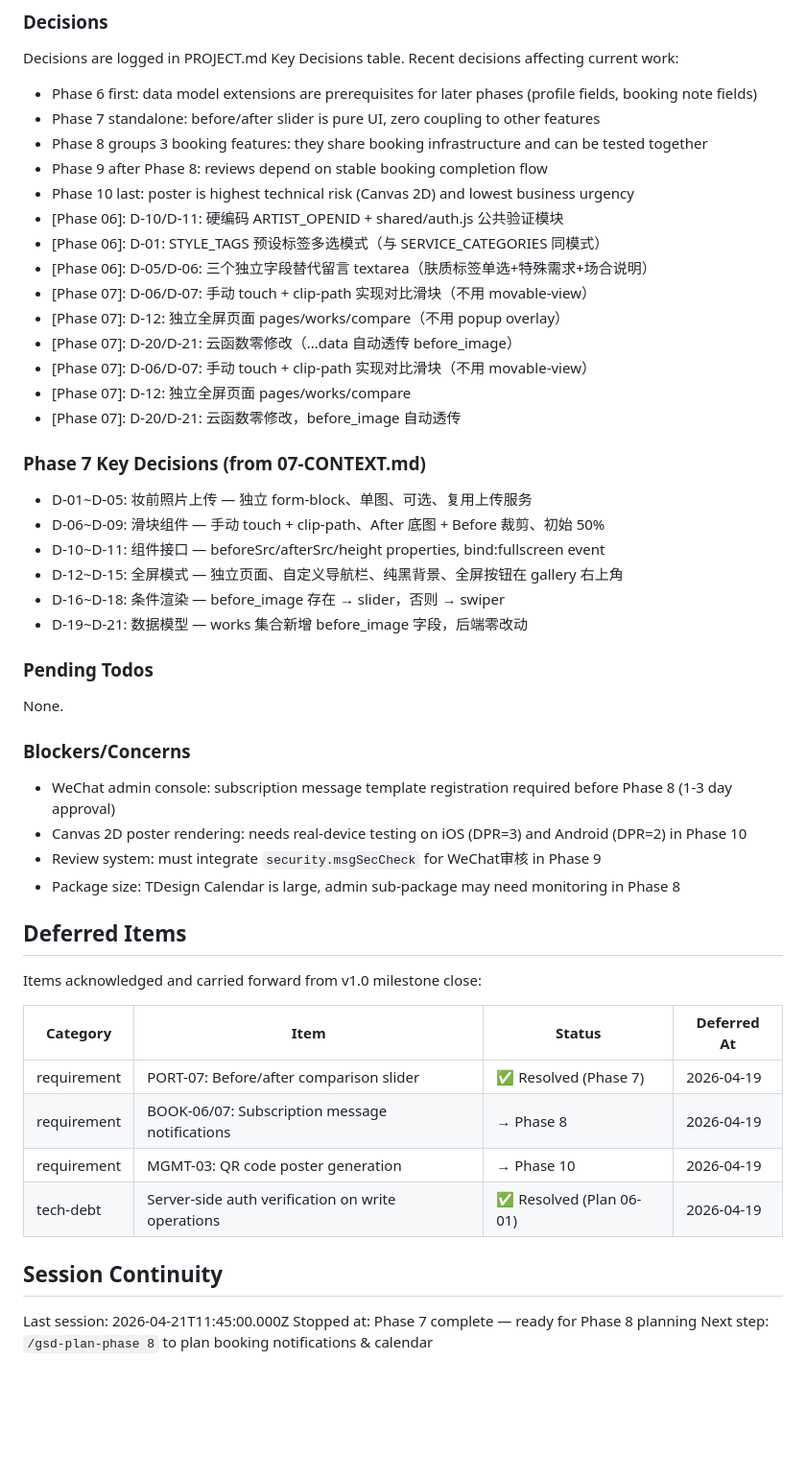
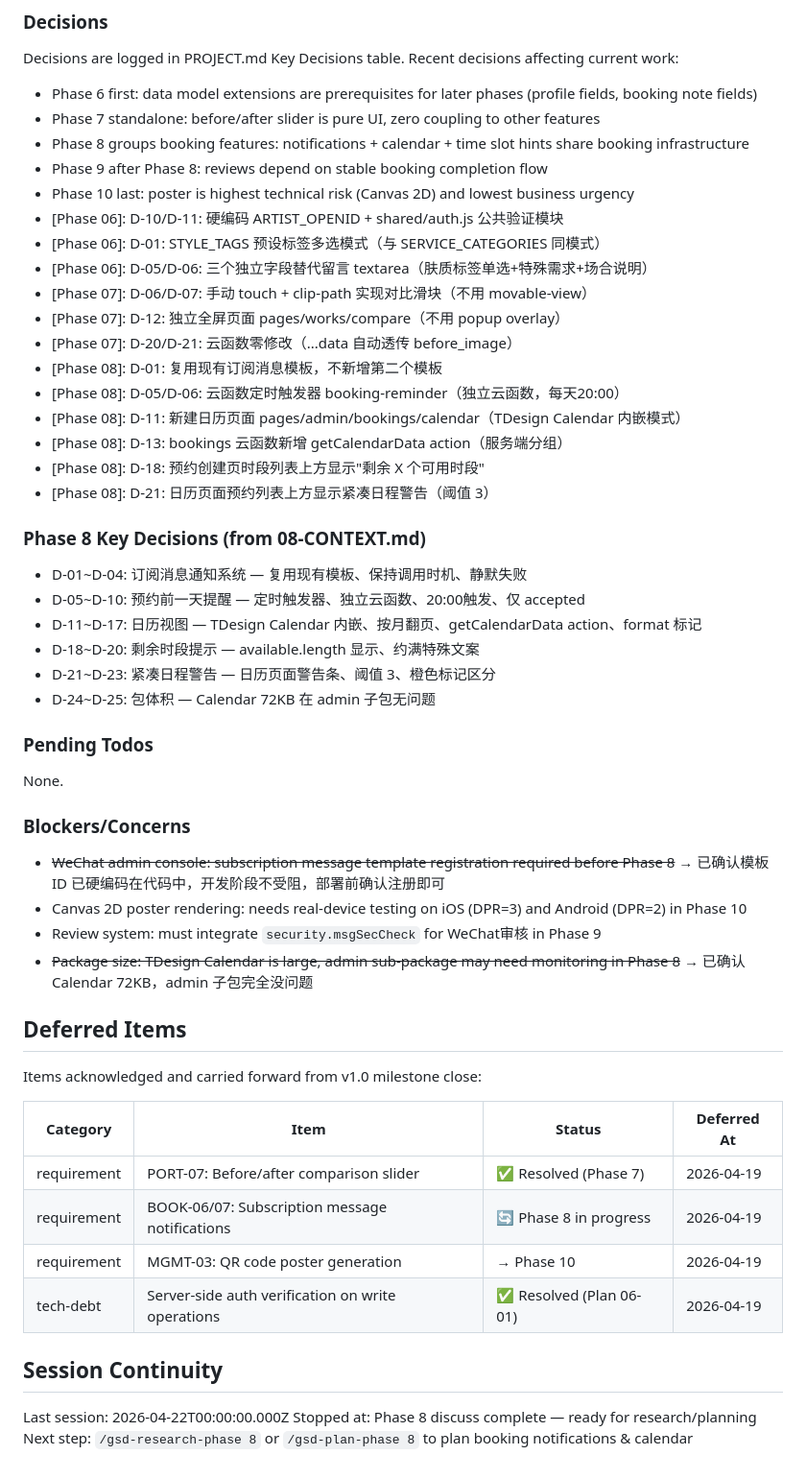
Before and after one commit to debughongri-oss/has, a Markdown page: .planning/STATE.md, the part around one of its changes. Shown at 96% size. GitHub-like rendering; blank space fills up the shorter version.

```diff
--- a/.planning/STATE.md
+++ b/.planning/STATE.md
@@ -84,7 +90,7 @@ Recent decisions affecting current work:
 
 - Phase 6 first: data model extensions are prerequisites for later phases (profile fields, booking note fields)
 - Phase 7 standalone: before/after slider is pure UI, zero coupling to other features
-- Phase 8 groups 3 booking features: they share booking infrastructure and can be tested together
+- Phase 8 groups booking features: notifications + calendar + time slot hints share booking infrastructure
 - Phase 9 after Phase 8: reviews depend on stable booking completion flow
 - Phase 10 last: poster is highest technical risk (Canvas 2D) and lowest business urgency
 - [Phase 06]: D-10/D-11: 硬编码 ARTIST_OPENID + shared/auth.js 公共验证模块
@@ -93,18 +99,21 @@ Recent decisions affecting current work:
 - [Phase 07]: D-06/D-07: 手动 touch + clip-path 实现对比滑块（不用 movable-view）
 - [Phase 07]: D-12: 独立全屏页面 pages/works/compare（不用 popup overlay）
 - [Phase 07]: D-20/D-21: 云函数零修改（...data 自动透传 before_image）
-- [Phase 07]: D-06/D-07: 手动 touch + clip-path 实现对比滑块（不用 movable-view）
-- [Phase 07]: D-12: 独立全屏页面 pages/works/compare
-- [Phase 07]: D-20/D-21: 云函数零修改，before_image 自动透传
+- [Phase 08]: D-01: 复用现有订阅消息模板，不新增第二个模板
+- [Phase 08]: D-05/D-06: 云函数定时触发器 booking-reminder（独立云函数，每天20:00）
+- [Phase 08]: D-11: 新建日历页面 pages/admin/bookings/calendar（TDesign Calendar 内嵌模式）
+- [Phase 08]: D-13: bookings 云函数新增 getCalendarData action（服务端分组）
+- [Phase 08]: D-18: 预约创建页时段列表上方显示"剩余 X 个可用时段"
+- [Phase 08]: D-21: 日历页面预约列表上方显示紧凑日程警告（阈值 3）
 
-### Phase 7 Key Decisions (from 07-CONTEXT.md)
+### Phase 8 Key Decisions (from 08-CONTEXT.md)
 
-- D-01~D-05: 妆前照片上传 — 独立 form-block、单图、可选、复用上传服务
-- D-06~D-09: 滑块组件 — 手动 touch + clip-path、After 底图 + Before 裁剪、初始 50%
-- D-10~D-11: 组件接口 — beforeSrc/afterSrc/height properties, bind:fullscreen event
-- D-12~D-15: 全屏模式 — 独立页面、自定义导航栏、纯黑背景、全屏按钮在 gallery 右上角
-- D-16~D-18: 条件渲染 — before_image 存在 → slider，否则 → swiper
-- D-19~D-21: 数据模型 — works 集合新增 before_image 字段，后端零改动
+- D-01~D-04: 订阅消息通知系统 — 复用现有模板、保持调用时机、静默失败
+- D-05~D-10: 预约前一天提醒 — 定时触发器、独立云函数、20:00触发、仅 accepted
+- D-11~D-17: 日历视图 — TDesign Calendar 内嵌、按月翻页、getCalendarData action、format 标记
+- D-18~D-20: 剩余时段提示 — available.length 显示、约满特殊文案
+- D-21~D-23: 紧凑日程警告 — 日历页面警告条、阈值 3、橙色标记区分
+- D-24~D-25: 包体积 — Calendar 72KB 在 admin 子包无问题
 
 ### Pending Todos
 
@@ -112,10 +121,10 @@ None.
 
 ### Blockers/Concerns
 
-- WeChat admin console: subscription message template registration required before Phase 8 (1-3 day approval)
+- ~~WeChat admin console: subscription message template registration required before Phase 8~~ → 已确认模板 ID 已硬编码在代码中，开发阶段不受阻，部署前确认注册即可
 - Canvas 2D poster rendering: needs real-device testing on iOS (DPR=3) and Android (DPR=2) in Phase 10
 - Review system: must integrate `security.msgSecCheck` for WeChat审核 in Phase 9
-- Package size: TDesign Calendar is large, admin sub-package may need monitoring in Phase 8
+- ~~Package size: TDesign Calendar is large, admin sub-package may need monitoring in Phase 8~~ → 已确认 Calendar 72KB，admin 子包完全没问题
 
 ## Deferred Items
 
@@ -124,12 +133,12 @@ Items acknowledged and carried forward from v1.0 milestone close:
 | Category | Item | Status | Deferred At |
 |----------|------|--------|-------------|
 | requirement | PORT-07: Before/after comparison slider | ✅ Resolved (Phase 7) | 2026-04-19 |
-| requirement | BOOK-06/07: Subscription message notifications | → Phase 8 | 2026-04-19 |
+| requirement | BOOK-06/07: Subscription message notifications | 🔄 Phase 8 in progress | 2026-04-19 |
 | requirement | MGMT-03: QR code poster generation | → Phase 10 | 2026-04-19 |
 | tech-debt | Server-side auth verification on write operations | ✅ Resolved (Plan 06-01) | 2026-04-19 |
 
 ## Session Continuity
 
-Last session: 2026-04-21T11:45:00.000Z
-Stopped at: Phase 7 complete — ready for Phase 8 planning
-Next step: `/gsd-plan-phase 8` to plan booking notifications & calendar
+Last session: 2026-04-22T00:00:00.000Z
+Stopped at: Phase 8 discuss complete — ready for research/planning
+Next step: `/gsd-research-phase 8` or `/gsd-plan-phase 8` to plan booking notifications & calendar
```
Also changed, not shown: other parts of .planning/STATE.md (+28 -22 lines), 2 other files.
